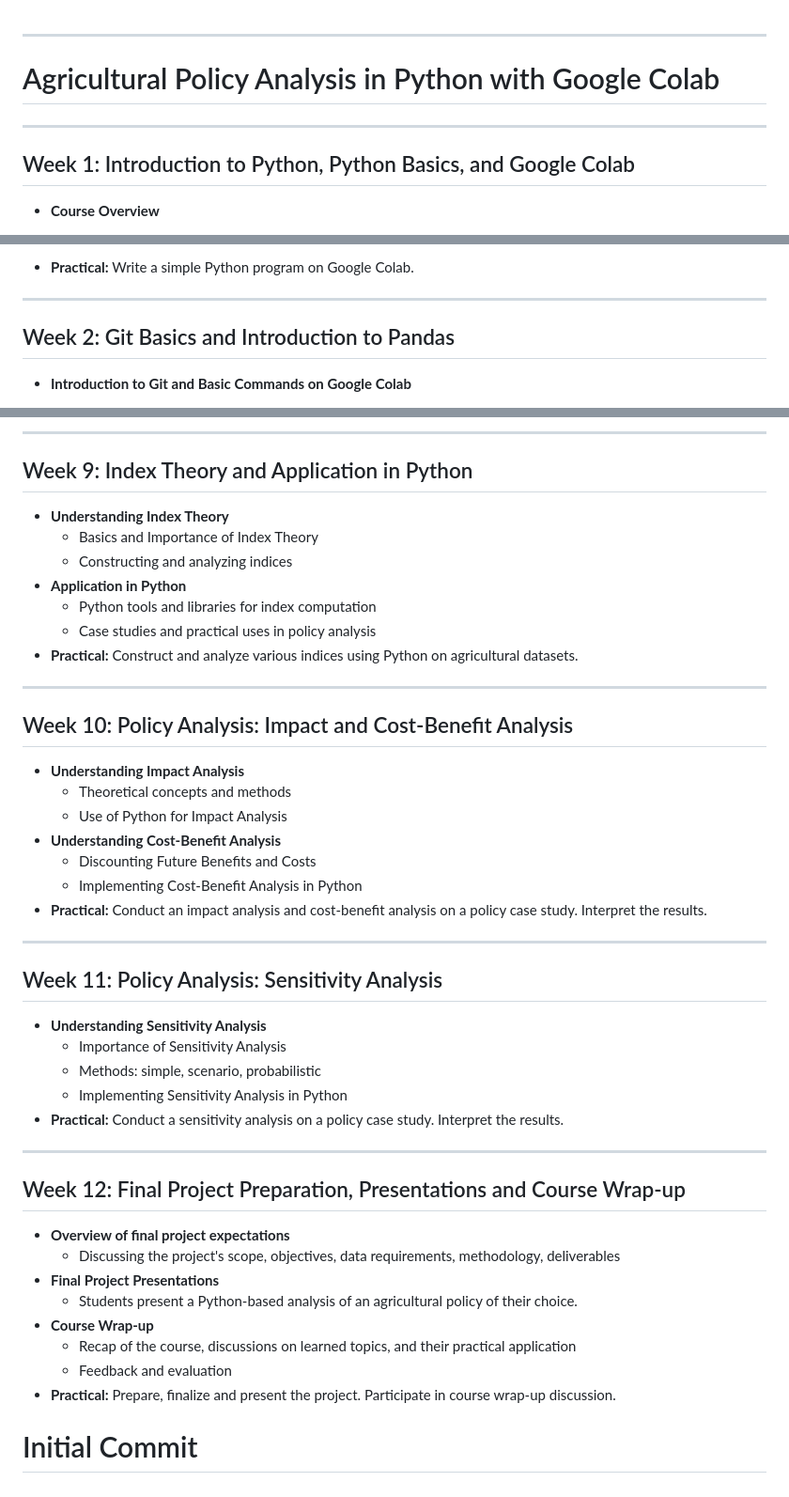
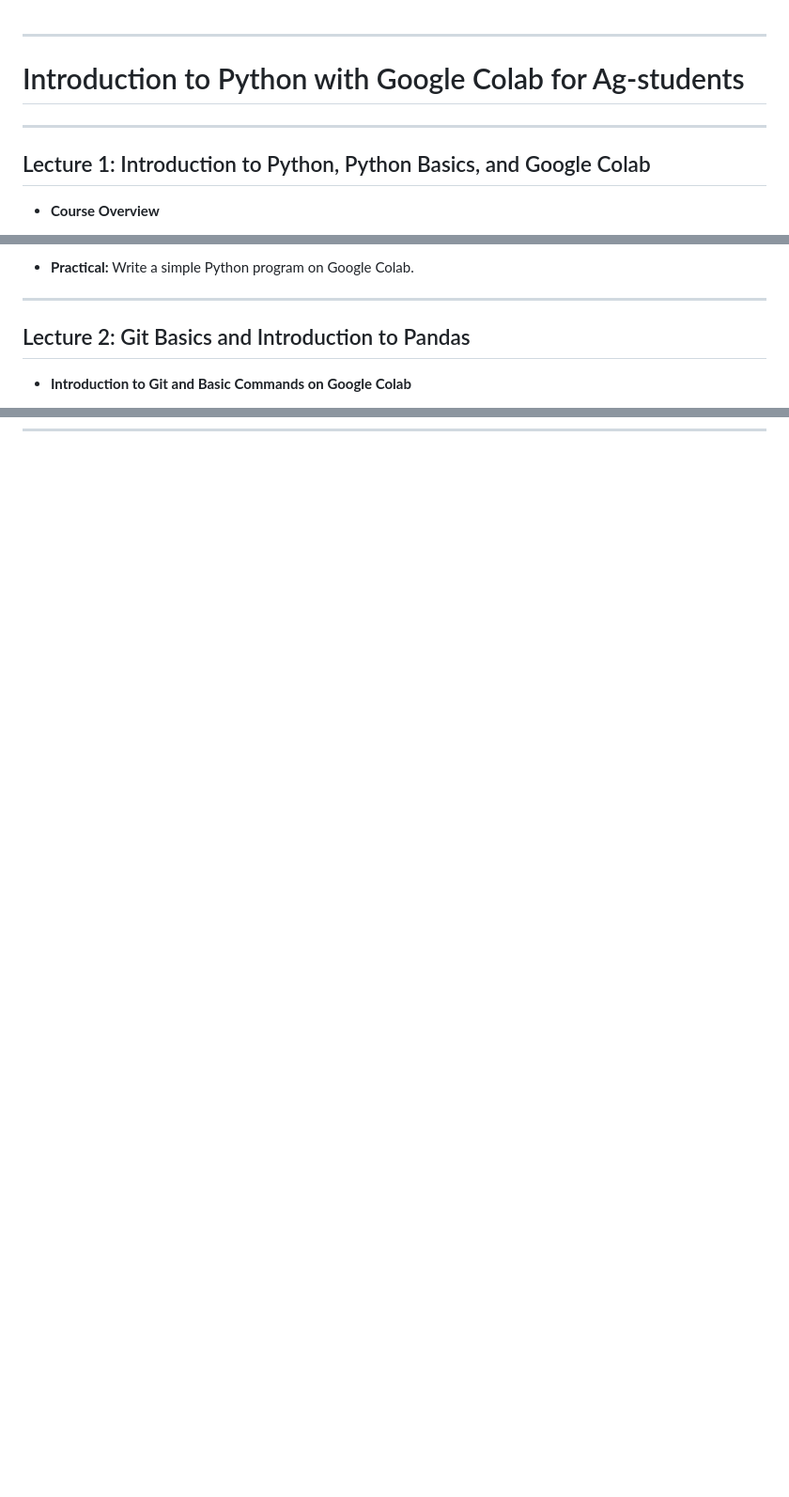
Before and after one commit to jancgreyling/AE_Python, a Markdown page: README.md, 3 parts joined by grey strips. Shown: that part at 94% size. Rendered like a GitHub page; blank space fills up the shorter version.

```diff
--- a/README.md
+++ b/README.md
@@ -1,10 +1,10 @@
 ---
 
-# Agricultural Policy Analysis in Python with Google Colab
+# Introduction to Python with Google Colab for Ag-students
 
 ---
 
-## Week 1: Introduction to Python, Python Basics, and Google Colab
+## Lecture 1: Introduction to Python, Python Basics, and Google Colab
 * **Course Overview**
   * Expectations and learning outcomes
   * Introduction to the course structure
@@ -22,7 +22,7 @@
 
 ---
 
-## Week 2: Git Basics and Introduction to Pandas
+## Lecture 2: Git Basics and Introduction to Pandas
 
 * **Introduction to Git and Basic Commands on Google Colab**
   * Importance and Use Cases of Git
@@ -140,43 +123,0 @@ Assignment: Conduct EDA on an agricultural dataset in groups of two using variou
----
-
-## Week 9: Index Theory and Application in Python
-* **Understanding Index Theory**
-  * Basics and Importance of Index Theory
-  * Constructing and analyzing indices
-* **Application in Python**
-  * Python tools and libraries for index computation
-  * Case studies and practical uses in policy analysis
-* **Practical:** Construct and analyze various indices using Python on agricultural datasets.
-
----
-
-## Week 10: Policy Analysis: Impact and Cost-Benefit Analysis
-* **Understanding Impact Analysis**
-  * Theoretical concepts and methods
-  * Use of Python for Impact Analysis
-* **Understanding Cost-Benefit Analysis**
-  * Discounting Future Benefits and Costs
-  * Implementing Cost-Benefit Analysis in Python
-* **Practical:** Conduct an impact analysis and cost-benefit analysis on a policy case study. Interpret the results.
-
----
-
-## Week 11: Policy Analysis: Sensitivity Analysis
-* **Understanding Sensitivity Analysis**
-  * Importance of Sensitivity Analysis
-  * Methods: simple, scenario, probabilistic
-  * Implementing Sensitivity Analysis in Python
-* **Practical:** Conduct a sensitivity analysis on a policy case study. Interpret the results.
-
----
-
-## Week 12: Final Project Preparation, Presentations and Course Wrap-up
-* **Overview of final project expectations**
-  * Discussing the project's scope, objectives, data requirements, methodology, deliverables
-* **Final Project Presentations**
-  * Students present a Python-based analysis of an agricultural policy of their choice.
-* **Course Wrap-up**
-  * Recap of the course, discussions on learned topics, and their practical application
-  * Feedback and evaluation
-* **Practical:** Prepare, finalize and present the project. Participate in course wrap-up discussion.
-# Initial Commit
```
Also changed, not shown: other parts of README.md (+22 -38 lines).
